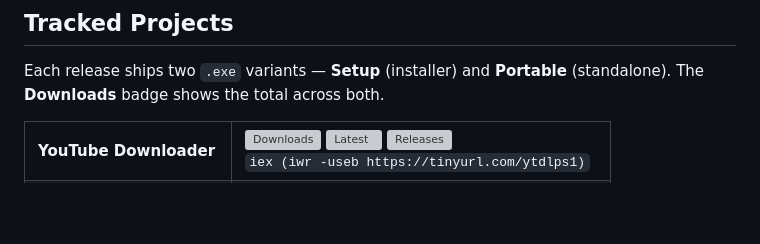
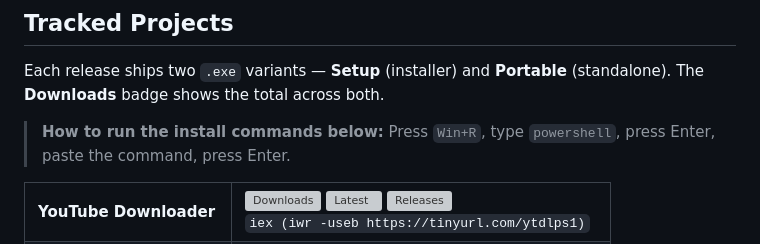
Before and after one commit to eaeoz/5_Free_Apps_Bundle, a Markdown page: README.md, the part around the change. GitHub-like rendering; blank space fills up the shorter version; grey boxes are pictures that could not be loaded.

Commit message:
readme update explaining command usage

```diff
--- a/README.md
+++ b/README.md
@@ -14,6 +14,8 @@
 ## Tracked Projects
 
 Each release ships two `.exe` variants — **Setup** (installer) and **Portable** (standalone). The **Downloads** badge shows the total across both.
+
+> **How to run the install commands below:** Press `Win+R`, type `powershell`, press Enter, paste the command, press Enter.
 
 <table>
   <tr>
```
